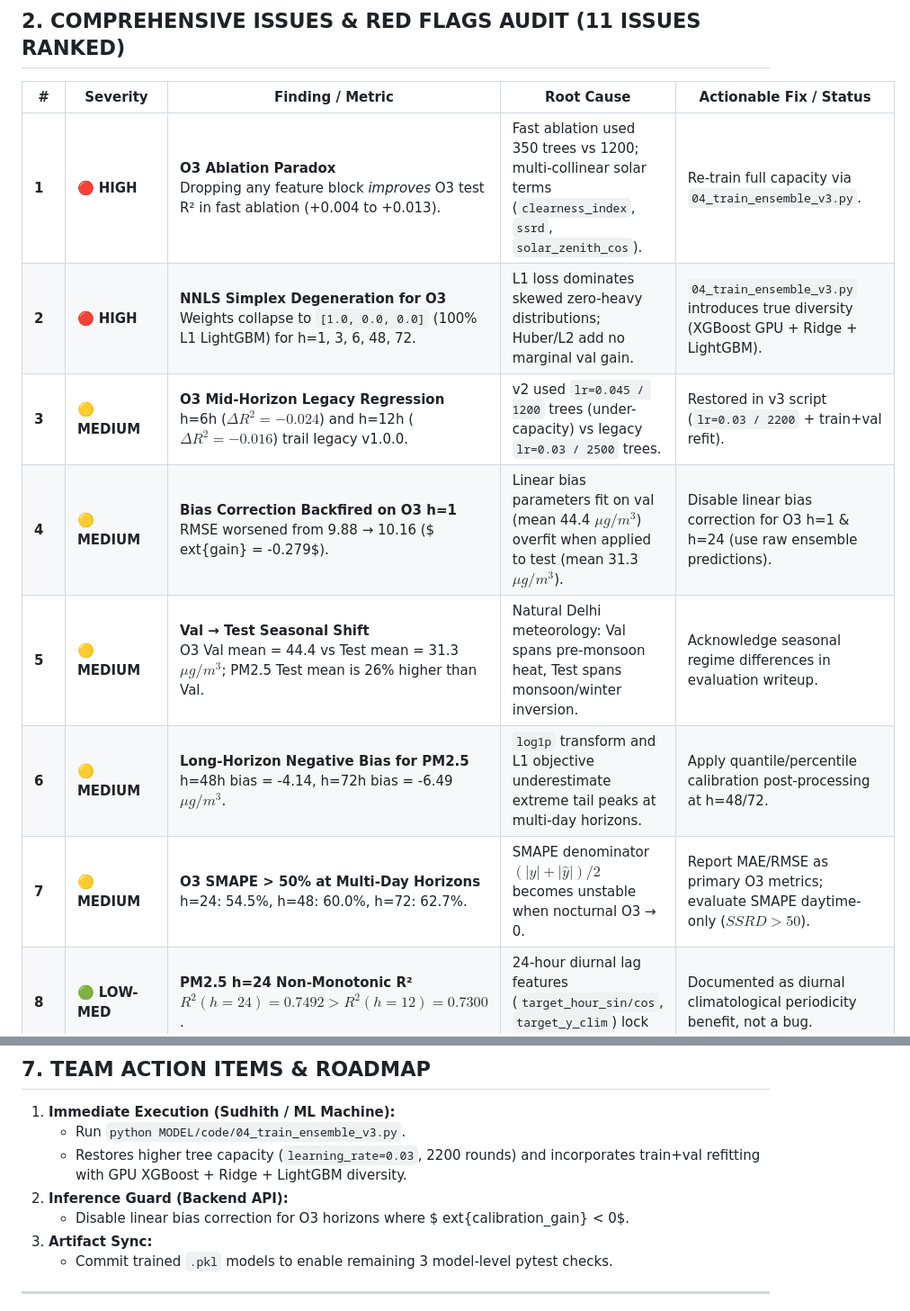
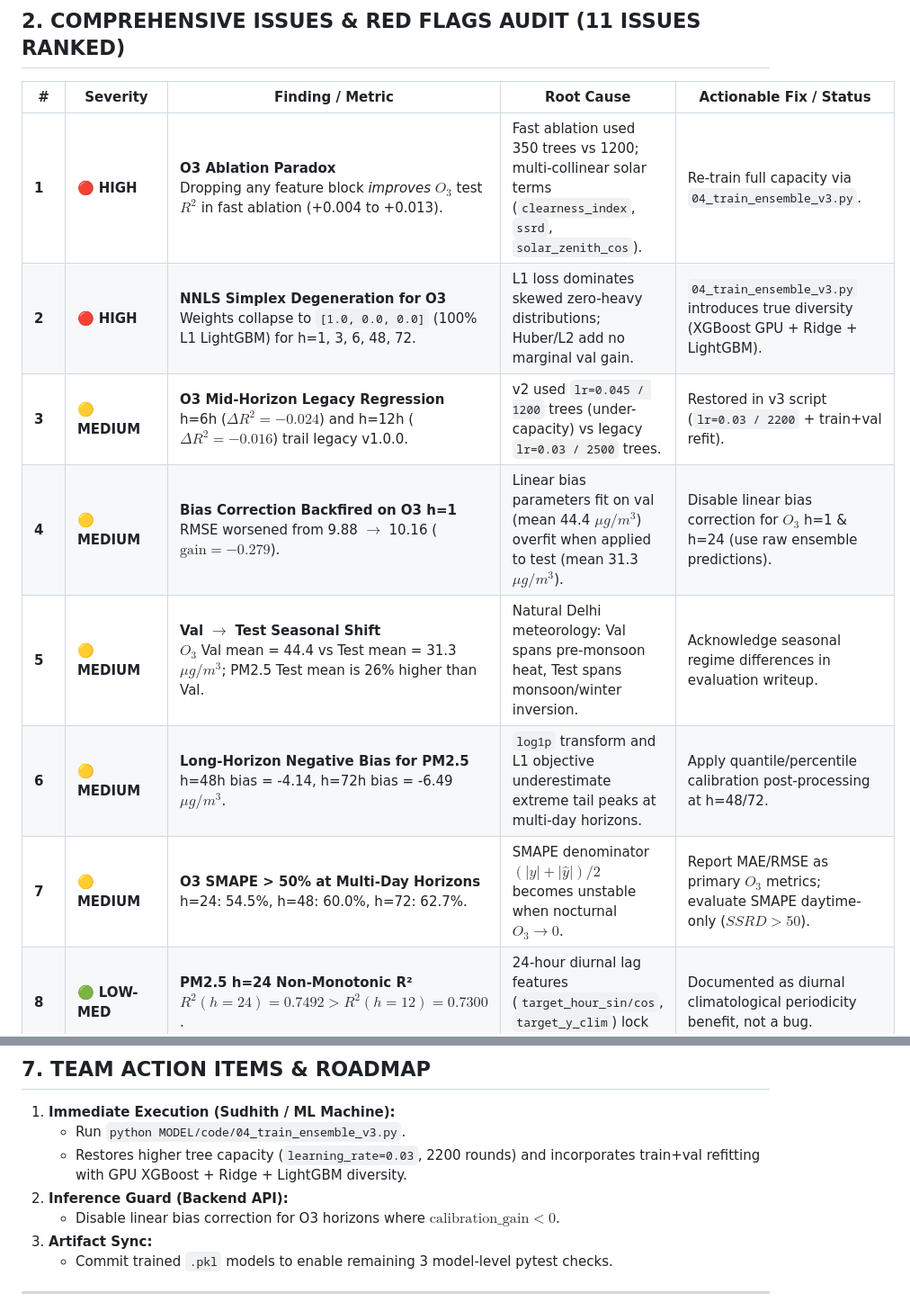
Before and after one commit to karthikdatta6/sih_082_initial_sudhith, a Markdown page: MODEL/VALIDATION_AUDIT_REPORT.md, 2 parts joined by grey strips. Shown at 90% size. Rendered like a GitHub page.

```diff
--- a/MODEL/VALIDATION_AUDIT_REPORT.md
+++ b/MODEL/VALIDATION_AUDIT_REPORT.md
@@ -38,13 +38,13 @@
 
 | # | Severity | Finding / Metric | Root Cause | Actionable Fix / Status |
 |---|---|---|---|---|
-| **1** | 🔴 **HIGH** | **O3 Ablation Paradox**<br>Dropping any feature block *improves* O3 test R² in fast ablation (+0.004 to +0.013). | Fast ablation used 350 trees vs 1200; multi-collinear solar terms (`clearness_index`, `ssrd`, `solar_zenith_cos`). | Re-train full capacity via `04_train_ensemble_v3.py`. |
+| **1** | 🔴 **HIGH** | **O3 Ablation Paradox**<br>Dropping any feature block *improves* $O_3$ test $R^2$ in fast ablation (+0.004 to +0.013). | Fast ablation used 350 trees vs 1200; multi-collinear solar terms (`clearness_index`, `ssrd`, `solar_zenith_cos`). | Re-train full capacity via `04_train_ensemble_v3.py`. |
 | **2** | 🔴 **HIGH** | **NNLS Simplex Degeneration for O3**<br>Weights collapse to `[1.0, 0.0, 0.0]` (100% L1 LightGBM) for h=1, 3, 6, 48, 72. | L1 loss dominates skewed zero-heavy distributions; Huber/L2 add no marginal val gain. | `04_train_ensemble_v3.py` introduces true diversity (XGBoost GPU + Ridge + LightGBM). |
 | **3** | 🟡 **MEDIUM** | **O3 Mid-Horizon Legacy Regression**<br>h=6h ($\Delta R^2 = -0.024$) and h=12h ($\Delta R^2 = -0.016$) trail legacy v1.0.0. | v2 used `lr=0.045 / 1200` trees (under-capacity) vs legacy `lr=0.03 / 2500` trees. | Restored in v3 script (`lr=0.03 / 2200` + train+val refit). |
-| **4** | 🟡 **MEDIUM** | **Bias Correction Backfired on O3 h=1**<br>RMSE worsened from 9.88 → 10.16 ($	ext{gain} = -0.279$). | Linear bias parameters fit on val (mean 44.4 $\mu g/m^3$) overfit when applied to test (mean 31.3 $\mu g/m^3$). | Disable linear bias correction for O3 h=1 & h=24 (use raw ensemble predictions). |
-| **5** | 🟡 **MEDIUM** | **Val → Test Seasonal Shift**<br>O3 Val mean = 44.4 vs Test mean = 31.3 $\mu g/m^3$; PM2.5 Test mean is 26% higher than Val. | Natural Delhi meteorology: Val spans pre-monsoon heat, Test spans monsoon/winter inversion. | Acknowledge seasonal regime differences in evaluation writeup. |
+| **4** | 🟡 **MEDIUM** | **Bias Correction Backfired on O3 h=1**<br>RMSE worsened from 9.88 $\rightarrow$ 10.16 ($\text{gain} = -0.279$). | Linear bias parameters fit on val (mean 44.4 $\mu g/m^3$) overfit when applied to test (mean 31.3 $\mu g/m^3$). | Disable linear bias correction for $O_3$ h=1 & h=24 (use raw ensemble predictions). |
+| **5** | 🟡 **MEDIUM** | **Val $\rightarrow$ Test Seasonal Shift**<br>$O_3$ Val mean = 44.4 vs Test mean = 31.3 $\mu g/m^3$; PM2.5 Test mean is 26% higher than Val. | Natural Delhi meteorology: Val spans pre-monsoon heat, Test spans monsoon/winter inversion. | Acknowledge seasonal regime differences in evaluation writeup. |
 | **6** | 🟡 **MEDIUM** | **Long-Horizon Negative Bias for PM2.5**<br>h=48h bias = -4.14, h=72h bias = -6.49 $\mu g/m^3$. | `log1p` transform and L1 objective underestimate extreme tail peaks at multi-day horizons. | Apply quantile/percentile calibration post-processing at h=48/72. |
-| **7** | 🟡 **MEDIUM** | **O3 SMAPE > 50% at Multi-Day Horizons**<br>h=24: 54.5%, h=48: 60.0%, h=72: 62.7%. | SMAPE denominator $(|y| + |\hat{y}|)/2$ becomes unstable when nocturnal O3 → 0. | Report MAE/RMSE as primary O3 metrics; evaluate SMAPE daytime-only ($SSRD > 50$). |
+| **7** | 🟡 **MEDIUM** | **O3 SMAPE > 50% at Multi-Day Horizons**<br>h=24: 54.5%, h=48: 60.0%, h=72: 62.7%. | SMAPE denominator $(|y| + |\hat{y}|)/2$ becomes unstable when nocturnal $O_3 \rightarrow 0$. | Report MAE/RMSE as primary $O_3$ metrics; evaluate SMAPE daytime-only ($SSRD > 50$). |
 | **8** | 🟢 **LOW-MED** | **PM2.5 h=24 Non-Monotonic R²**<br>$R^2(h=24) = 0.7492 > R^2(h=12) = 0.7300$. | 24-hour diurnal lag features (`target_hour_sin/cos`, `target_y_clim`) lock onto diurnal cycle. | Documented as diurnal climatological periodicity benefit, not a bug. |
 | **9** | 🟢 **LOW** | **Schema Count Mismatch**<br>`feature_schema_v2.json` states 78 features; training uses 86 features. | Schema omits 5 station obs count columns + 1 fold climatology column. Stage 3 patches it. | Sync all 86 feature keys into static schema file. |
 | **10** | 🟢 **LOW** | **Hardcoded `n_stations = 10` in Bundle Metadata** | Metadata exports static integer. | Derive dynamically via `df["station_id"].nunique()`. |
@@ -189,7 +183,7 @@ PHYSICAL INTEGRITY CHECKS: 12/12 PASSED (Non-negative, bounded, nocturnal O3 = 0
    - Run `python MODEL/code/04_train_ensemble_v3.py`.
    - Restores higher tree capacity (`learning_rate=0.03`, 2200 rounds) and incorporates train+val refitting with GPU XGBoost + Ridge + LightGBM diversity.
 2. **Inference Guard (Backend API):**
-   - Disable linear bias correction for O3 horizons where $	ext{calibration\_gain} < 0$.
+   - Disable linear bias correction for O3 horizons where $\text{calibration\_gain} < 0$.
 3. **Artifact Sync:**
    - Commit trained `.pkl` models to enable remaining 3 model-level pytest checks.
 
```
Also changed, not shown: other parts of MODEL/VALIDATION_AUDIT_REPORT.md (+20 -26 lines).
